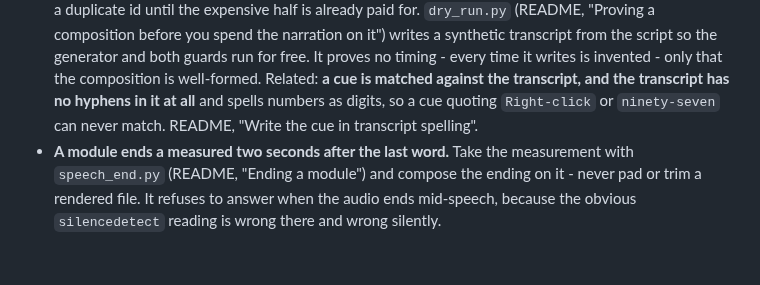
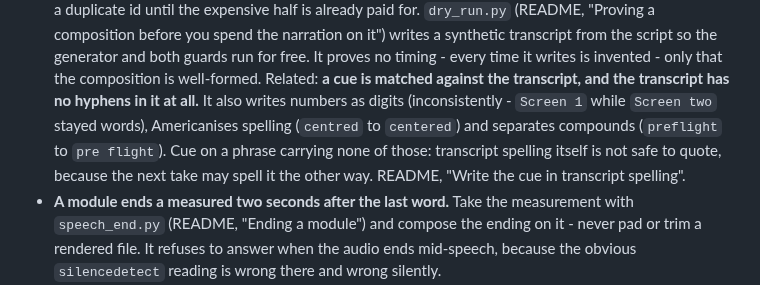
Before and after one commit to omkarbhale/soundstage, a Markdown page: AGENTS.md, the part around the change. GitHub-like rendering; blank space fills up the shorter version.

```diff
--- a/AGENTS.md
+++ b/AGENTS.md
@@ -42,8 +42,11 @@ Record here only project-intrinsic agent knowledge - build, test, release, archi
   synthetic transcript from the script so the generator and both guards run for free. It proves
   no timing - every time it writes is invented - only that the composition is well-formed.
   Related: **a cue is matched against the transcript, and the transcript has no hyphens in it
-  at all** and spells numbers as digits, so a cue quoting `Right-click` or `ninety-seven` can
-  never match. README, "Write the cue in transcript spelling".
+  at all.** It also writes numbers as digits (inconsistently - `Screen 1` while `Screen two`
+  stayed words), Americanises spelling (`centred` to `centered`) and separates compounds
+  (`preflight` to `pre flight`). Cue on a phrase carrying none of those: transcript spelling
+  itself is not safe to quote, because the next take may spell it the other way.
+  README, "Write the cue in transcript spelling".
 - **A module ends a measured two seconds after the last word.** Take the measurement with
   `speech_end.py` (README, "Ending a module") and compose the ending on it - never pad or
   trim a rendered file. It refuses to answer when the audio ends mid-speech, because the
```
Also changed, not shown: README.md (+22 -11 lines).
